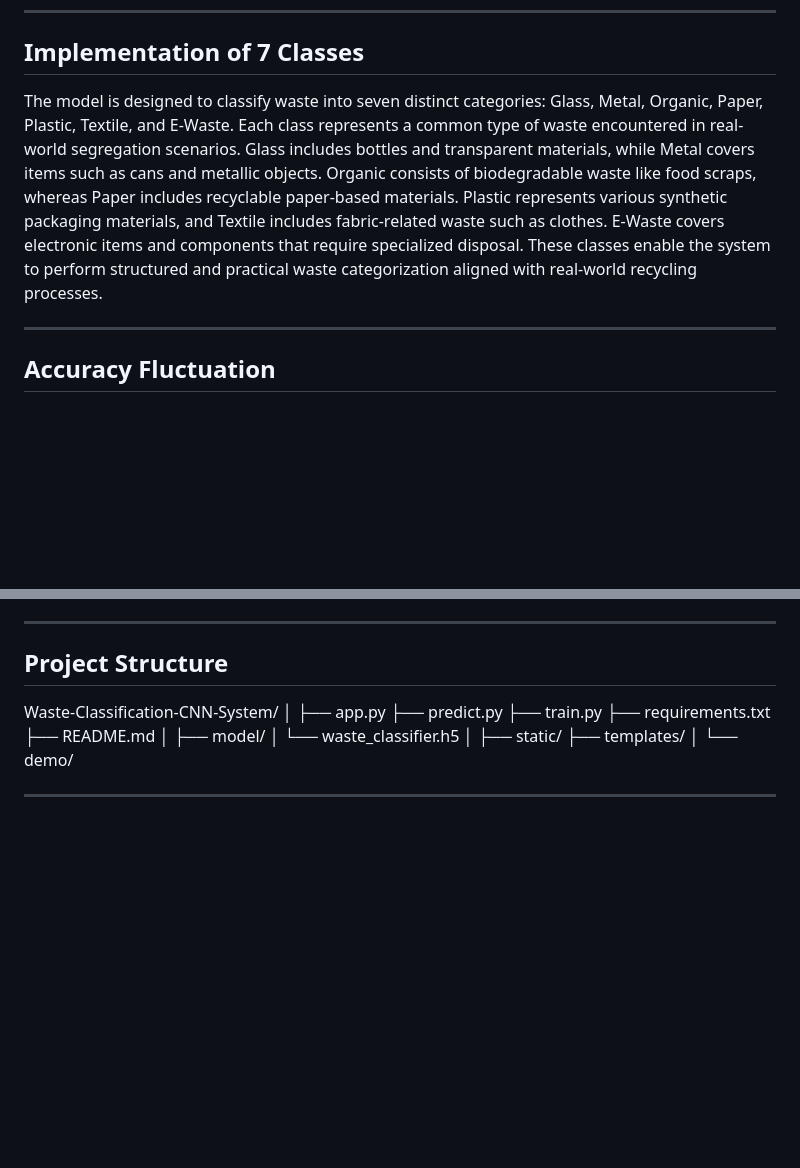
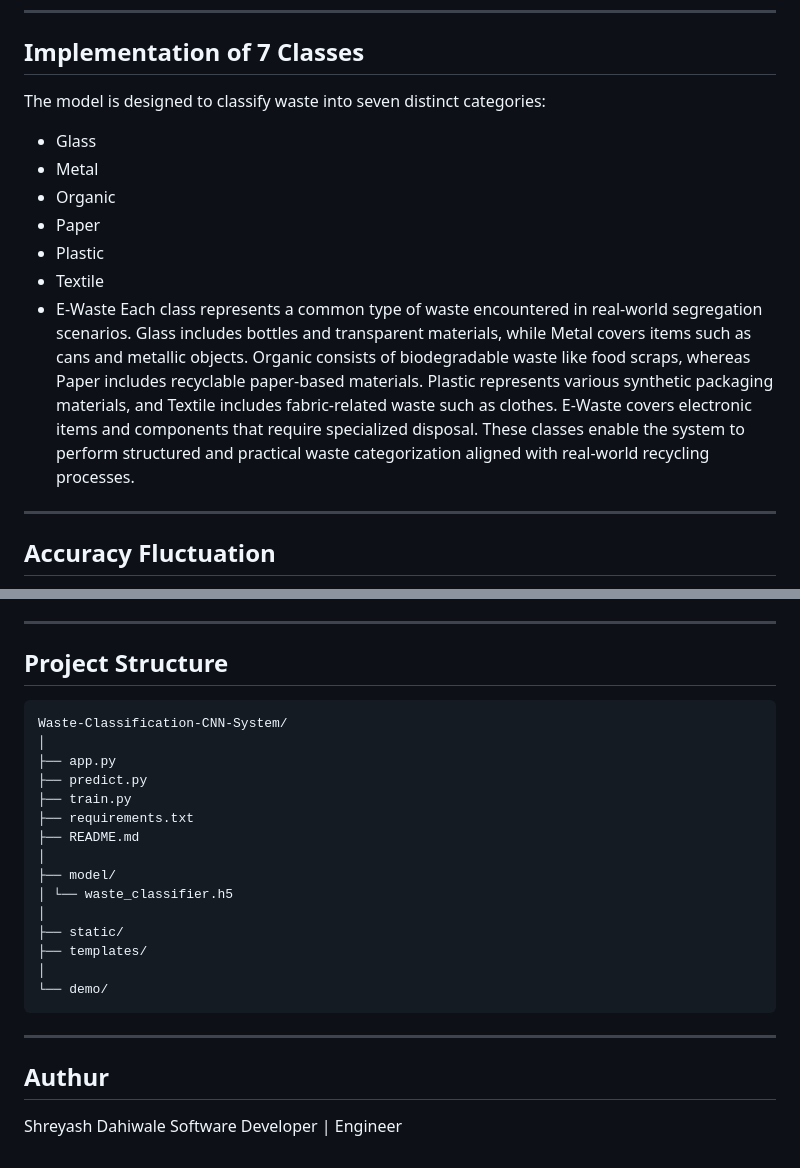
Before and after one commit to shreyashxdxd/Waste-Classification-CNN-System, a Markdown page: README.md, 2 parts joined by grey strips. Drawn GitHub-style; blank space fills up the shorter version.

````diff
--- a/README.md
+++ b/README.md
@@ -35,7 +35,15 @@ The system includes a Flask-based web interface that allows users to upload imag
 
 ## Implementation of 7 Classes
 
-The model is designed to classify waste into seven distinct categories: Glass, Metal, Organic, Paper, Plastic, Textile, and E-Waste. Each class represents a common type of waste encountered in real-world segregation scenarios. Glass includes bottles and transparent materials, while Metal covers items such as cans and metallic objects. Organic consists of biodegradable waste like food scraps, whereas Paper includes recyclable paper-based materials. Plastic represents various synthetic packaging materials, and Textile includes fabric-related waste such as clothes. E-Waste covers electronic items and components that require specialized disposal. These classes enable the system to perform structured and practical waste categorization aligned with real-world recycling processes.
+The model is designed to classify waste into seven distinct categories:
+ * Glass
+ * Metal
+ * Organic
+ * Paper
+ * Plastic
+ * Textile
+ * E-Waste
+Each class represents a common type of waste encountered in real-world segregation scenarios. Glass includes bottles and transparent materials, while Metal covers items such as cans and metallic objects. Organic consists of biodegradable waste like food scraps, whereas Paper includes recyclable paper-based materials. Plastic represents various synthetic packaging materials, and Textile includes fabric-related waste such as clothes. E-Waste covers electronic items and components that require specialized disposal. These classes enable the system to perform structured and practical waste categorization aligned with real-world recycling processes.
 
 ---
 
@@ -54,6 +62,7 @@ The model is designed to classify waste into seven categories to maintain a bala
 
 ## Project Structure
 
+```
 Waste-Classification-CNN-System/
 │
 ├── app.py
@@ -69,5 +78,10 @@ Waste-Classification-CNN-System/
 ├── templates/
 │
 └── demo/
+```
 
 ---
+
+## Authur
+Shreyash Dahiwale
+Software Developer | Engineer
````
